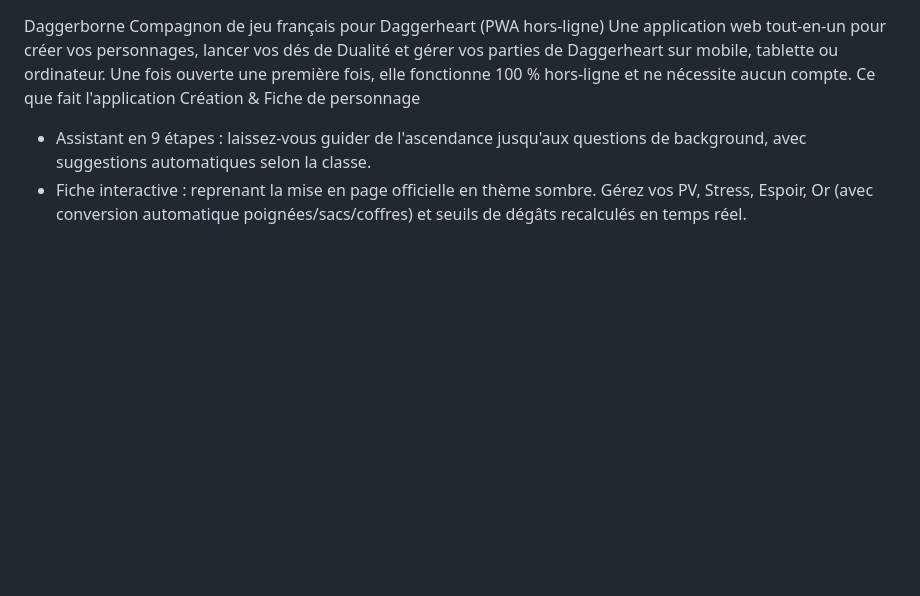
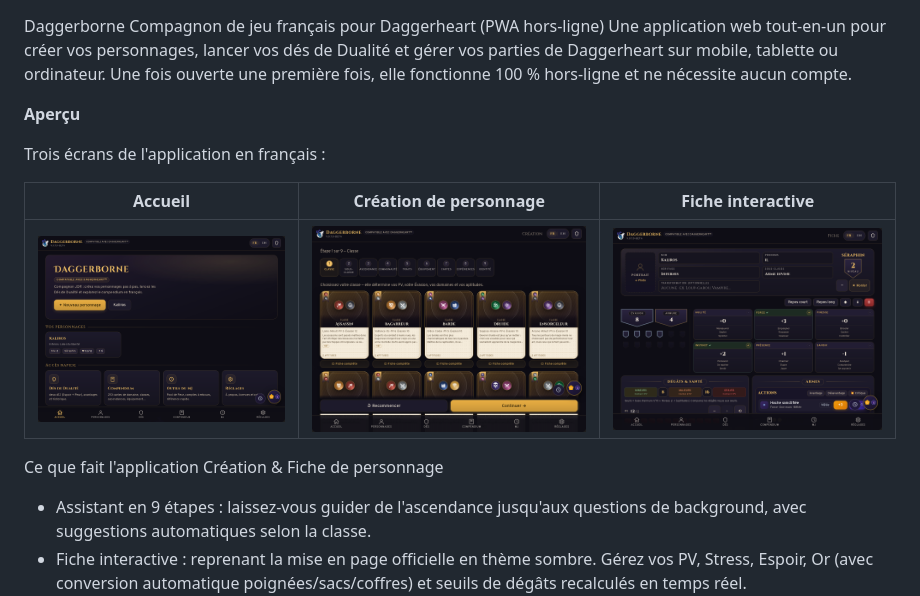
Before and after one commit to limaksansama/Daggerborne, a Markdown page: README.md, the part around the change. Drawn GitHub-style; pictures changed too: docs/screenshots/accueil.png (added), docs/screenshots/creation-personnage.png (added), docs/screenshots/fiche-personnage.png (added); blank space fills up the shorter version.

Commit message:
docs: add screenshots to README
Show the home screen, character creation, and character sheet
to preview the app before installation.

Generated with Codebuff 🤖
Co-Authored-By: Codebuff <noreply@codebuff.com>

```diff
--- a/README.md
+++ b/README.md
@@ -1,6 +1,15 @@
 Daggerborne
 Compagnon de jeu français pour Daggerheart (PWA hors-ligne)
 Une application web tout-en-un pour créer vos personnages, lancer vos dés de Dualité et gérer vos parties de Daggerheart sur mobile, tablette ou ordinateur. Une fois ouverte une première fois, elle fonctionne 100 % hors-ligne et ne nécessite aucun compte.
+
+**Aperçu**
+
+Trois écrans de l'application en français :
+
+| Accueil | Création de personnage | Fiche interactive |
+|:---:|:---:|:---:|
+| <img src="docs/screenshots/accueil.png" alt="Écran d'accueil de Daggerborne" width="100%"> | <img src="docs/screenshots/creation-personnage.png" alt="Assistant de création de personnage, étape Classe" width="100%"> | <img src="docs/screenshots/fiche-personnage.png" alt="Fiche de personnage interactive" width="100%"> |
+
 Ce que fait l'application
 Création & Fiche de personnage
  * Assistant en 9 étapes : laissez-vous guider de l'ascendance jusqu'aux questions de background, avec suggestions automatiques selon la classe.
```
